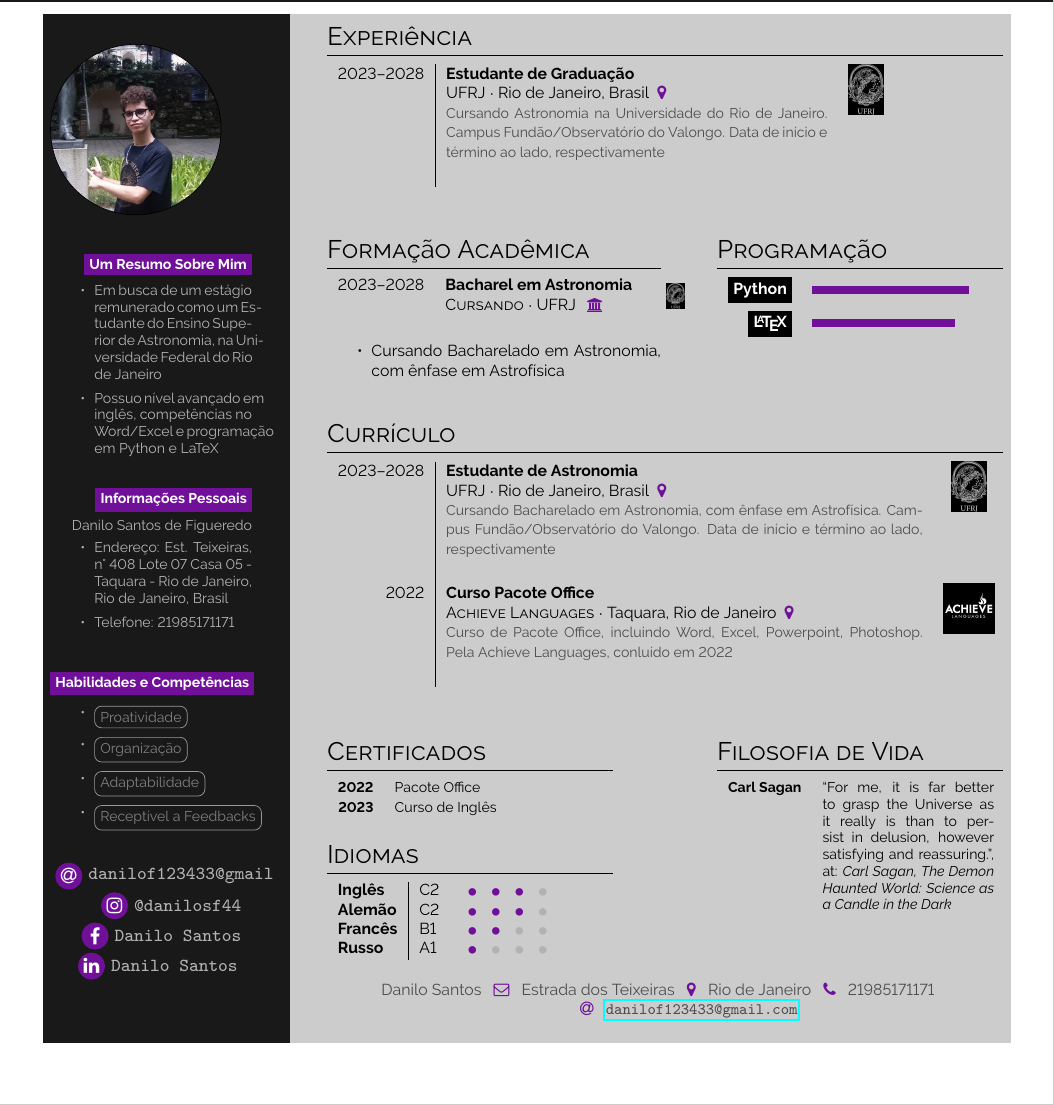
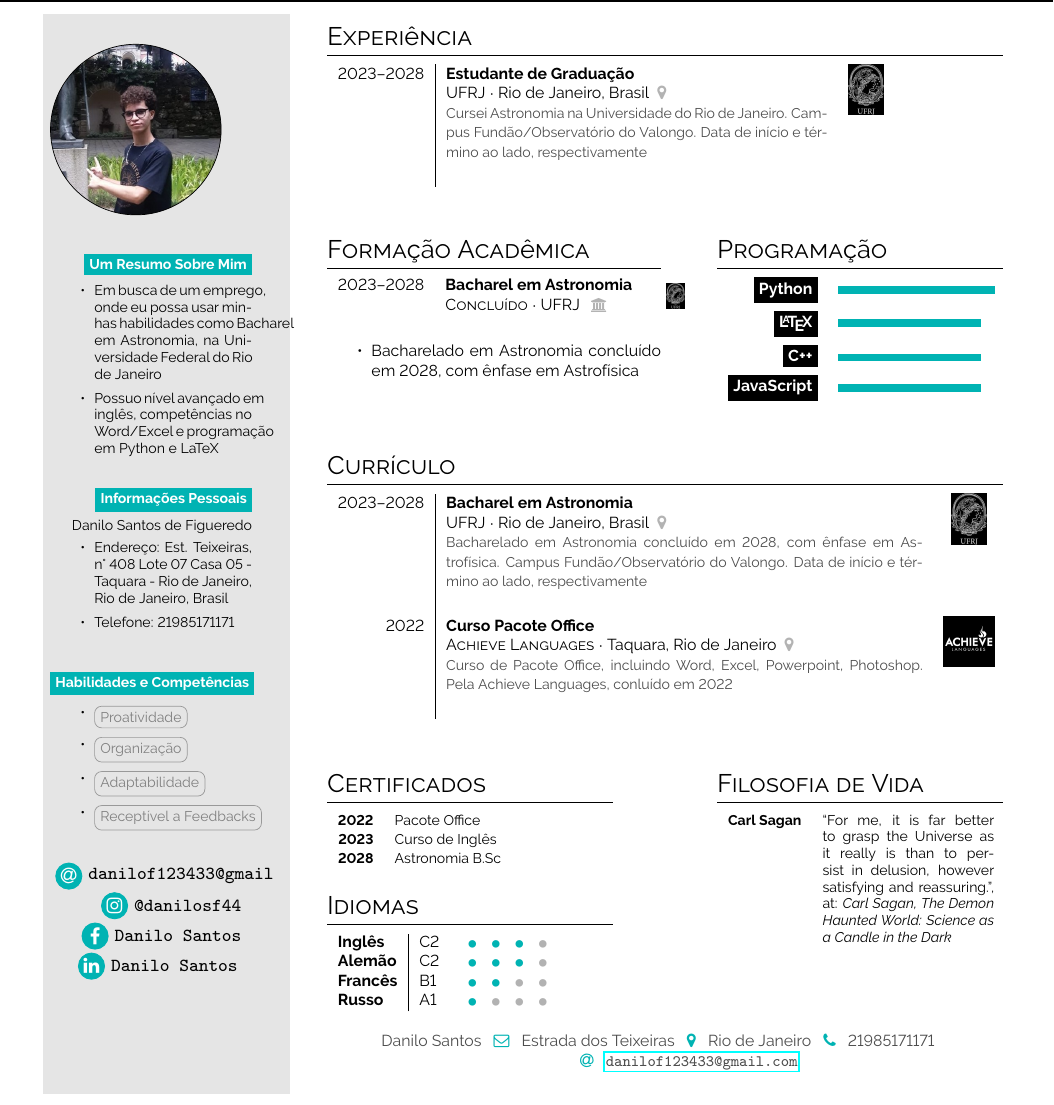
Before and after one commit to Danilosf23-OV/GitHub-Exercic-o-valendo-ponto, a LaTeX document (main.tex): part of the page, cut so that both start at the same text. Compiled offline with pdfLaTeX.

Commit message:
Fingindo que terminei minha graduação e outras atualizações no main.tex
Mudando de Cursando para Concluído, adicionando certificado, mais códigos de programação conhecidos e mudando a cor para uma mais leve

```diff
--- a/main.tex
+++ b/main.tex
@@ -2,7 +2,7 @@
 % https://www.latextemplates.com/template/twenty-seconds-resumecv
 % https://www.latextemplates.com/template/friggeri-resume-cv
 
-\documentclass[Personalized]{simplehipstercv}
+\documentclass[verylight]{simplehipstercv}
 % available options are: darkhipster, lighthipster, pastel, allblack, grey, verylight, withoutsidebar
 % withoutsidebar
 \usepackage[utf8]{inputenc}
@@ -62,7 +62,7 @@
 \bg{cvgreen}{white}{Um Resumo Sobre Mim}\\[0.5em]
 
 \begin{itemize}
-    \item Em busca de um estágio remunerado como um Estudante do Ensino Superior de Astronomia, na Universidade Federal do Rio de Janeiro
+    \item Em busca de um emprego, onde eu possa usar minhas habilidades como Bacharel em Astronomia, na Universidade Federal do Rio de Janeiro
     \item Possuo nível avançado em inglês, competências no Word/Excel e programação em Python e LaTeX
 
 
@@ -112,7 +112,7 @@ Danilo Santos de Figueredo
 \section*{Experiência}
 
 \begin{tabular}{r| p{0.4\textwidth} c}
-    \cvevent{2023--2028}{Estudante de Graduação}{UFRJ}{Rio de Janeiro, Brasil \color{cvred}}{Cursando Astronomia na Universidade do Rio de Janeiro. Campus Fundão/Observatório do Valongo. Data de início e término ao lado, respectivamente}{ufrjlogo2.png} \\
+    \cvevent{2023--2028}{Estudante de Graduação}{UFRJ}{Rio de Janeiro, Brasil \color{cvred}}{Cursei Astronomia na Universidade do Rio de Janeiro. Campus Fundão/Observatório do Valongo. Data de início e término ao lado, respectivamente}{ufrjlogo2.png} \\
 
 \end{tabular}
 \vspace{3em}
@@ -120,12 +120,12 @@ Danilo Santos de Figueredo
 \begin{minipage}[t]{0.35\textwidth}
 \section*{Formação Acadêmica}
 \begin{tabular}{r p{0.6\textwidth} c}
-    \cvdegree{2023--2028}{Bacharel em Astronomia}{Cursando}{UFRJ \color{headerblue}}{}{ufrjlogo2.png} \\
+    \cvdegree{2023--2028}{Bacharel em Astronomia}{Concluído}{UFRJ \color{headerblue}}{}{ufrjlogo2.png} \\
 
 \end{tabular}
 
 \begin{itemize}
-    \item Cursando Bacharelado em  Astronomia, com ênfase em Astrofísica
+    \item Bacharelado em  Astronomia concluído em 2028, com ênfase em Astrofísica
 \end{itemize}
 
 \end{minipage}\hfill
@@ -135,7 +135,11 @@ Danilo Santos de Figueredo
 
      \bg{skilllabelcolour}{iconcolour}{Python} & \barrule{0.55}{0.5em}{cvgreen} \\
 
-     \bg{skilllabelcolour}{iconcolour}{\LaTeX} & \barrule{0.5}{0.5em}{cvpurple} \\
+     \bg{skilllabelcolour}{iconcolour}{\LaTeX} & \barrule{0.5}{0.5em}{cvgreen} \\
+
+     \bg{skilllabelcolour}{iconcolour}{C++} & \barrule{0.5}{0.5em}{cvgreen} \\
+
+     \bg{skilllabelcolour}{iconcolour}{JavaScript} & \barrule{0.5}{0.5em}{cvgreen} \\
 
 \end{tabular}
 \end{minipage}
@@ -144,7 +148,7 @@ Danilo Santos de Figueredo
 
 \section*{Currículo}
 \begin{tabular}{r| p{0.5\textwidth} c}
-    \cvevent{2023--2028}{Estudante de Astronomia}{UFRJ}{Rio de Janeiro, Brasil \color{cvred}}{Cursando Bacharelado em  Astronomia, com ênfase em Astrofísica. Campus Fundão/Observatório do Valongo. Data de início e término ao lado, respectivamente}{ufrjlogo2.png} \\
+    \cvevent{2023--2028}{Bacharel em Astronomia}{UFRJ}{Rio de Janeiro, Brasil \color{cvred}}{Bacharelado em  Astronomia concluído em 2028, com ênfase em Astrofísica. Campus Fundão/Observatório do Valongo. Data de início e término ao lado, respectivamente}{ufrjlogo2.png} \\
     \cvevent{2022}{Curso Pacote Office}{Achieve Languages}{Taquara, Rio de Janeiro \color{cvred}}{Curso de Pacote Office, incluindo Word, Excel, Powerpoint, Photoshop. Pela Achieve Languages, conluído em 2022}{achieveL.png} \\
 \end{tabular}
 \vspace{3em}
@@ -154,6 +158,7 @@ Danilo Santos de Figueredo
 \begin{tabular}{>{\footnotesize\bfseries}r >{\footnotesize}p{0.55\textwidth}}
     2022 & Pacote Office \\
     2023 & Curso de Inglês \\
+    2028 & Astronomia B.Sc \\
 \end{tabular}
 \bigskip
 
```
Also changed, not shown: main.tex (2 more changed lines).
